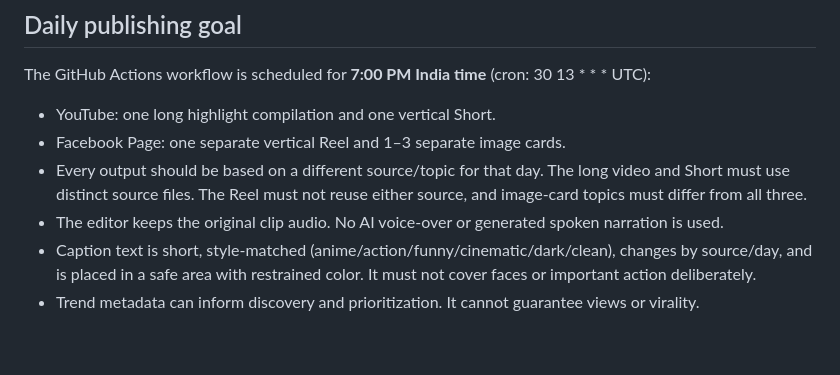
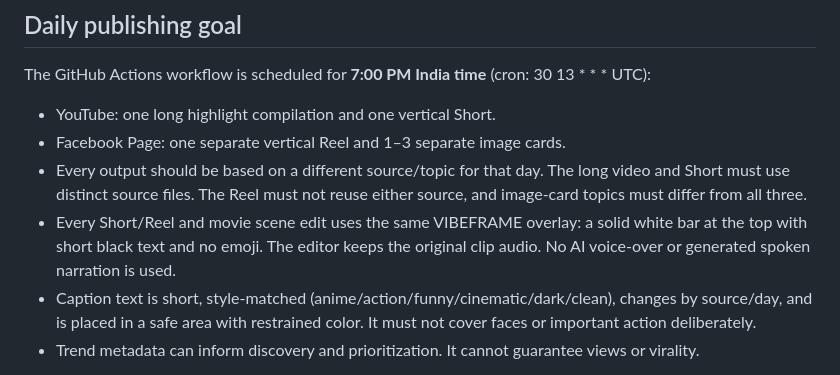
Before and after one commit to kishorhiremath111-blip/MovieAutoPublisher, a Markdown page: README.md, the part around the change. GitHub-like rendering; blank space fills up the shorter version.

Commit message:
Document consistent VIBEFRAME top caption design

```diff
--- a/README.md
+++ b/README.md
@@ -8,7 +8,7 @@ The GitHub Actions workflow is scheduled for **7:00 PM India time** (cron: 30 13
 - YouTube: one long highlight compilation and one vertical Short.
 - Facebook Page: one separate vertical Reel and 1–3 separate image cards.
 - Every output should be based on a different source/topic for that day. The long video and Short must use distinct source files. The Reel must not reuse either source, and image-card topics must differ from all three.
-- The editor keeps the original clip audio. No AI voice-over or generated spoken narration is used.
+- Every Short/Reel and movie scene edit uses the same VIBEFRAME overlay: a solid white bar at the top with short black text and no emoji. The editor keeps the original clip audio. No AI voice-over or generated spoken narration is used.
 - Caption text is short, style-matched (anime/action/funny/cinematic/dark/clean), changes by source/day, and is placed in a safe area with restrained color. It must not cover faces or important action deliberately.
 - Trend metadata can inform discovery and prioritization. It cannot guarantee views or virality.
 
```
